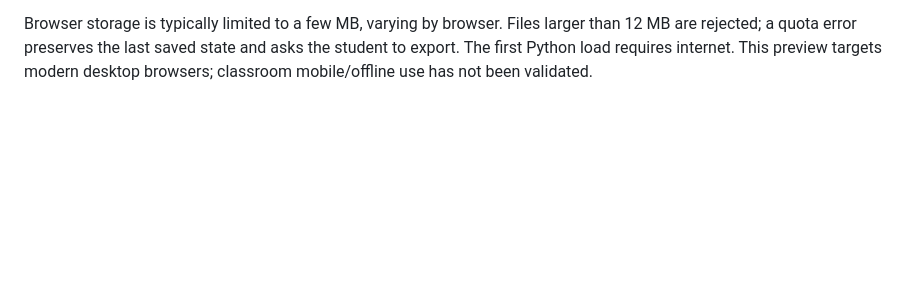
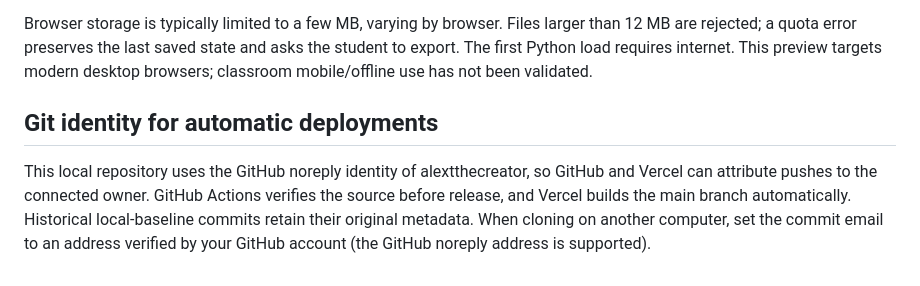
Before and after one commit to alextthecreator/quickbite-workbench, a Markdown page: docs/ONLINE.md, the part around the change. Rendered like a GitHub page; blank space fills up the shorter version.

Commit message:
Document verified GitHub author identity for automatic deployment

```diff
--- a/docs/ONLINE.md
+++ b/docs/ONLINE.md
@@ -52,3 +52,7 @@ The build uses Node.js and has no npm dependencies. The vendored fflate 0.8.2 li
 - 13 Node.js browser-data tests and 13 Python app/metadata tests passed; GitHub Actions passed. Vercel deployed from the private GitHub repository.
 
 Browser storage is typically limited to a few MB, varying by browser. Files larger than 12 MB are rejected; a quota error preserves the last saved state and asks the student to export. The first Python load requires internet. This preview targets modern desktop browsers; classroom mobile/offline use has not been validated.
+
+## Git identity for automatic deployments
+
+This local repository uses the GitHub noreply identity of alextthecreator, so GitHub and Vercel can attribute pushes to the connected owner. GitHub Actions verifies the source before release, and Vercel builds the main branch automatically. Historical local-baseline commits retain their original metadata. When cloning on another computer, set the commit email to an address verified by your GitHub account (the GitHub noreply address is supported).
```
